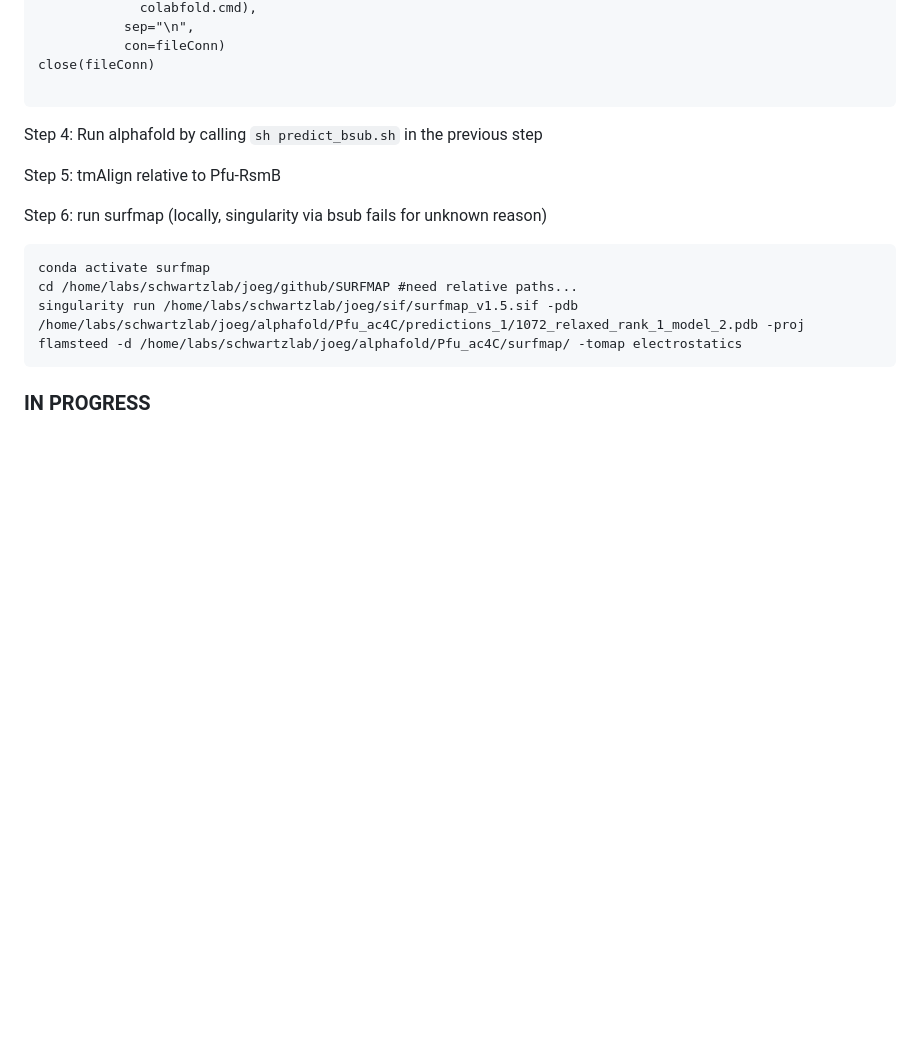
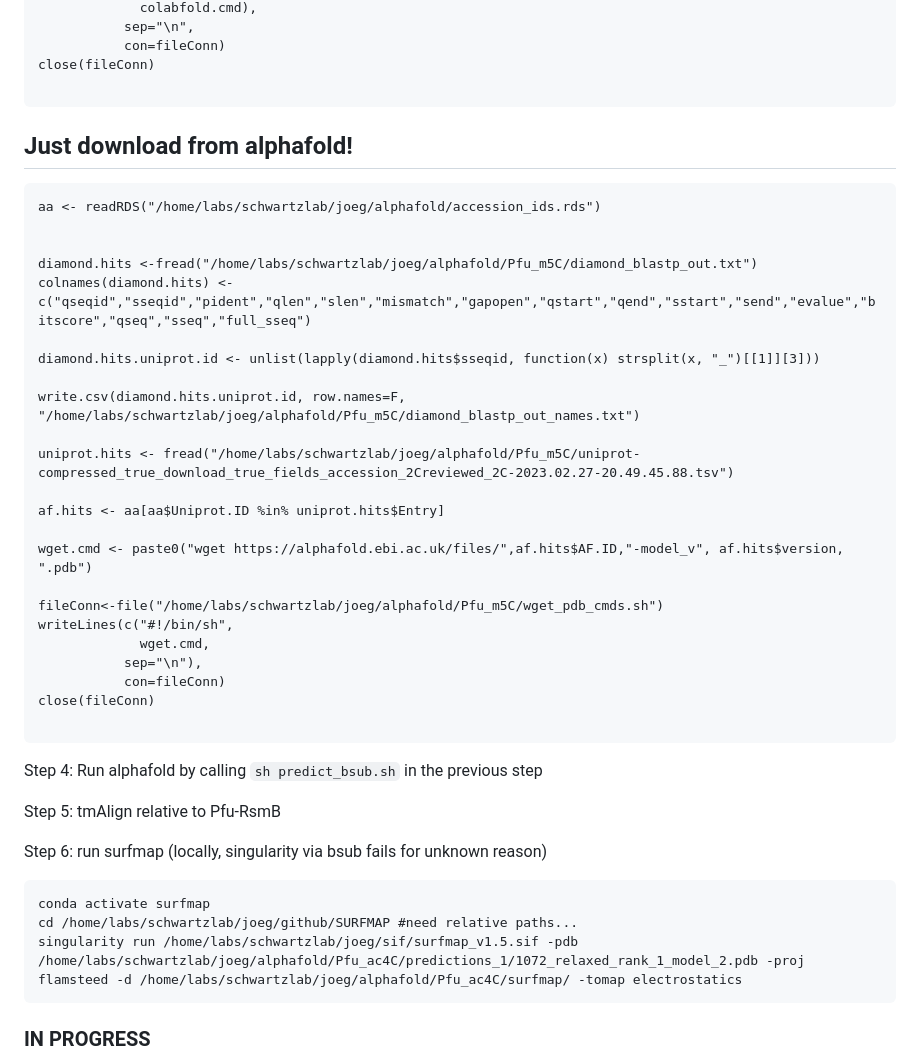
Before and after one commit to joegeorgeson/weizmann-workspace, a Markdown page: projects/RsmB/RsmB_workflow.md, the part around the change. Drawn GitHub-style; blank space fills up the shorter version.

````diff
--- a/projects/RsmB/RsmB_workflow.md
+++ b/projects/RsmB/RsmB_workflow.md
@@ -72,6 +72,34 @@ writeLines(c("#!/bin/sh",
 close(fileConn)
 
 ```
+
+## Just download from alphafold!
+```
+aa <- readRDS("/home/labs/schwartzlab/joeg/alphafold/accession_ids.rds")
+
+
+diamond.hits <-fread("/home/labs/schwartzlab/joeg/alphafold/Pfu_m5C/diamond_blastp_out.txt")
+colnames(diamond.hits) <- c("qseqid","sseqid","pident","qlen","slen","mismatch","gapopen","qstart","qend","sstart","send","evalue","bitscore","qseq","sseq","full_sseq")
+
+diamond.hits.uniprot.id <- unlist(lapply(diamond.hits$sseqid, function(x) strsplit(x, "_")[[1]][3]))
+
+write.csv(diamond.hits.uniprot.id, row.names=F, "/home/labs/schwartzlab/joeg/alphafold/Pfu_m5C/diamond_blastp_out_names.txt")
+
+uniprot.hits <- fread("/home/labs/schwartzlab/joeg/alphafold/Pfu_m5C/uniprot-compressed_true_download_true_fields_accession_2Creviewed_2C-2023.02.27-20.49.45.88.tsv")
+
+af.hits <- aa[aa$Uniprot.ID %in% uniprot.hits$Entry]
+
+wget.cmd <- paste0("wget https://alphafold.ebi.ac.uk/files/",af.hits$AF.ID,"-model_v", af.hits$version, ".pdb")
+
+fileConn<-file("/home/labs/schwartzlab/joeg/alphafold/Pfu_m5C/wget_pdb_cmds.sh")
+writeLines(c("#!/bin/sh",
+             wget.cmd,
+           sep="\n"),
+           con=fileConn)
+close(fileConn)
+
+```
+
 
 Step 4: Run alphafold by calling `sh predict_bsub.sh` in the previous step
 
````
